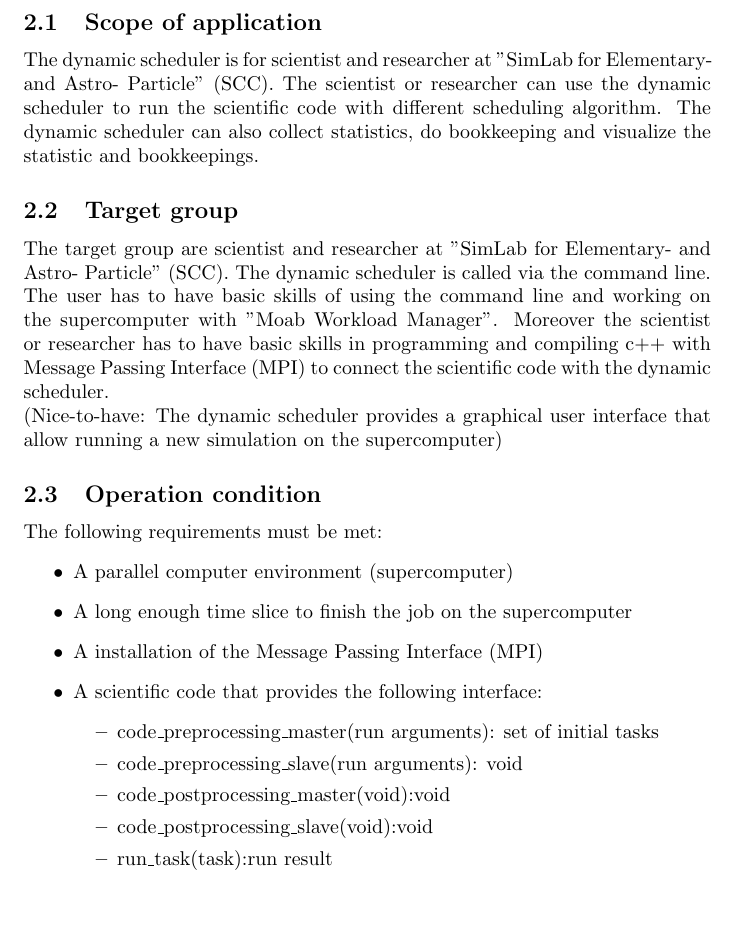
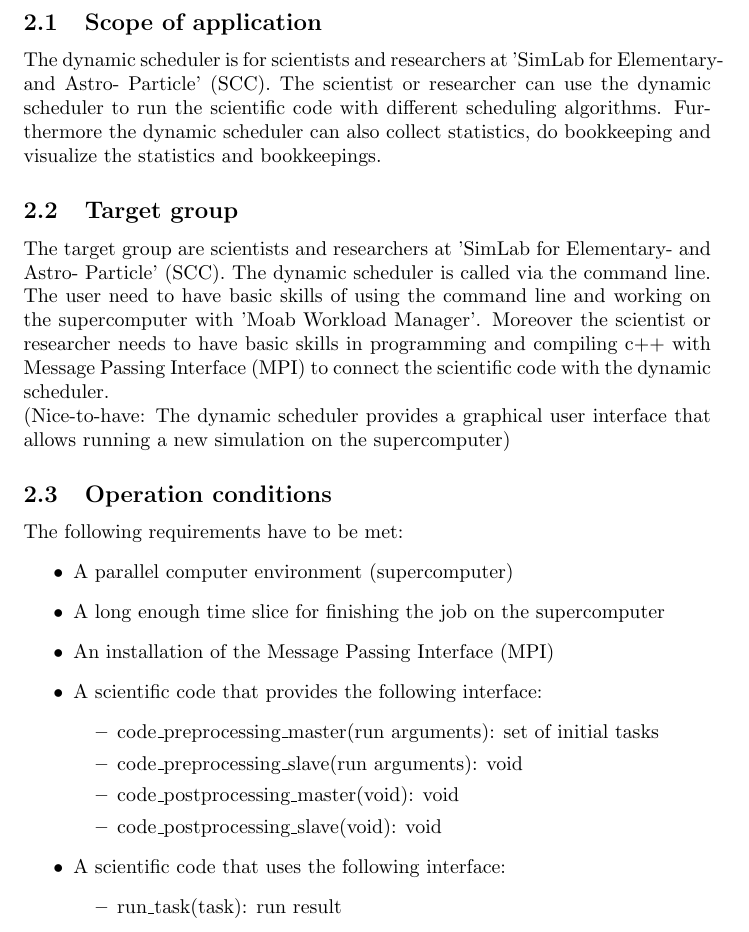
Before and after one commit to ardkastrati/Dynamic-Scheduler, a LaTeX document (docs/specification/specification.tex, which reads docs/specification/sections/product_use.tex): part of page 4 of 11, cut so that both start at the same text, the shorter picture padded with empty space. Compiled offline with pdfLaTeX.

Commit message:
Modified product use: Correct spelling mistakes

```diff
--- a/docs/specification/sections/product_use.tex
+++ b/docs/specification/sections/product_use.tex
@@ -1,29 +1,32 @@
 \section{Product use}
 
 \subsection{Scope of application}
-The dynamic scheduler is for scientist and researcher at "SimLab for Elementary- and Astro- Particle" (SCC). The scientist or researcher can use the dynamic scheduler to run the scientific code with different scheduling algorithm. The dynamic scheduler can also collect statistics, do bookkeeping and visualize the statistic and bookkeepings.
+The dynamic scheduler is for scientists and researchers at 'SimLab for Elementary- and Astro- Particle' (SCC). The scientist or researcher can use the dynamic scheduler to run the scientific code with different scheduling algorithms. Furthermore the dynamic scheduler can also collect statistics, do bookkeeping and visualize the statistics and bookkeepings.
 
 
 \subsection{Target group}
 
-The target group are scientist and researcher at "SimLab for Elementary- and Astro- Particle" (SCC). The dynamic scheduler is called via the command line. The user has to have basic skills of using the command line and working on the supercomputer with "Moab Workload Manager". Moreover the scientist or researcher has to have basic skills in programming and compiling c++ with Message Passing Interface (MPI) to connect the scientific code with the dynamic scheduler.
+The target group are scientists and researchers at 'SimLab for Elementary- and Astro- Particle' (SCC). The dynamic scheduler is called via the command line. The user need to have basic skills of using the command line and working on the supercomputer with 'Moab Workload Manager'. Moreover the scientist or researcher needs to have basic skills in programming and compiling c++ with Message Passing Interface (MPI) to connect the scientific code with the dynamic scheduler.
 \linebreak
-(Nice-to-have: The dynamic scheduler provides a graphical user interface that allow running a new simulation on the supercomputer)
+(Nice-to-have: The dynamic scheduler provides a graphical user interface that allows running a new simulation on the supercomputer)
 
 
-\subsection{Operation condition}
+\subsection{Operation conditions}
 
-The following requirements must be met:
+The following requirements have to be met:
 \begin{itemize}
 	\item A parallel computer environment (supercomputer)
-	\item A long enough time slice to finish the job on the supercomputer
-	\item A installation of the Message Passing Interface (MPI)
+	\item A long enough time slice for finishing the job on the supercomputer
+	\item An installation of the Message Passing Interface (MPI)
 	\item A scientific code that provides the following interface:
 		\begin{itemize}
 			\item code\_preprocessing\_master(run arguments): set of initial tasks
 			\item code\_preprocessing\_slave(run arguments): void
-			\item  code\_postprocessing\_master(void):void
-			\item  code\_postprocessing\_slave(void):void
-			\item run\_task(task):run result
+			\item  code\_postprocessing\_master(void): void
+			\item  code\_postprocessing\_slave(void): void
+		\end{itemize}
+	\item A scientific code that uses the following interface:
+		\begin{itemize}
+			\item run\_task(task): run result
 		\end{itemize}
 \end{itemize}
```
